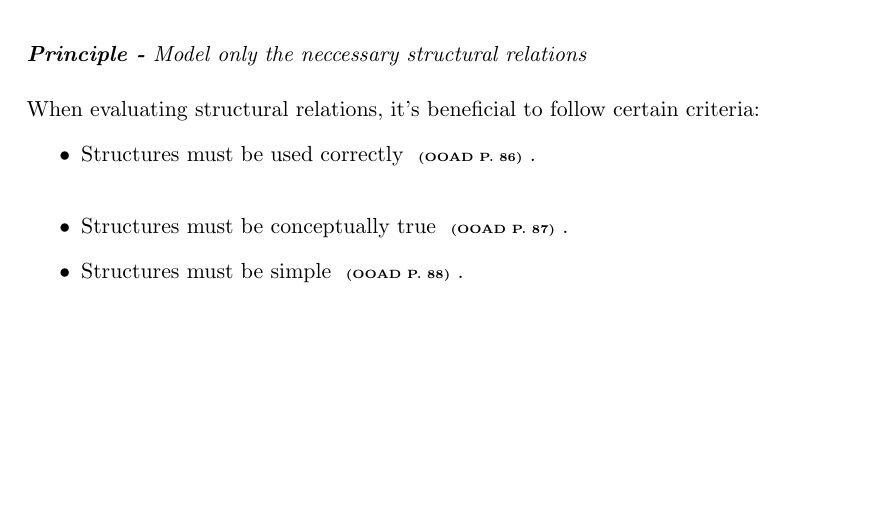
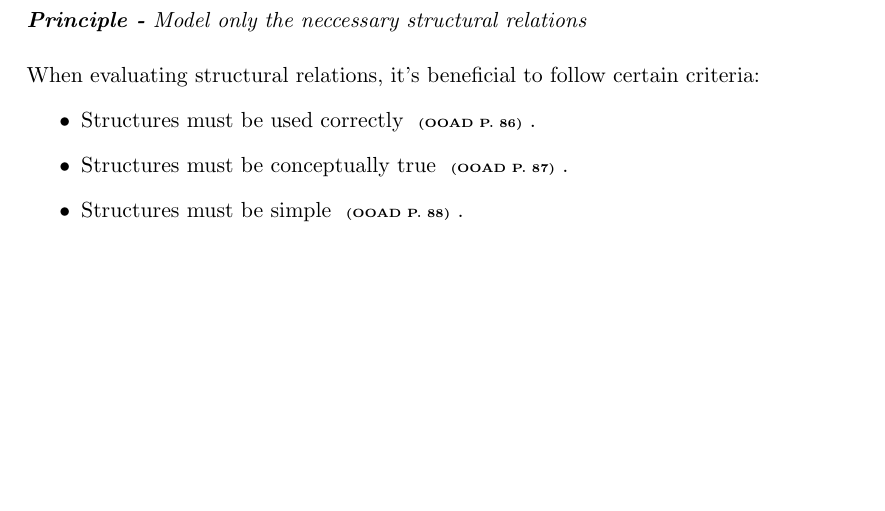
Before and after one commit to Oragif/OOAD, a LaTeX document (master.tex, which reads chapters/structure/page.tex): part of page 18 of 18, cut so that both start at the same text, the shorter picture padded with empty space. Compiled offline with pdfLaTeX.

Commit message:
Fixed error

```diff
--- a/chapters/structure/page.tex
+++ b/chapters/structure/page.tex
@@ -85,10 +85,10 @@ A variation of this can also have objects related to multiple on a higher level.
 Where a descriptor class defines specific properties shared by all related objects. This is important in situation where multiple copies are treated as seperate entities, but still share specific properties between them.
 
 \section{Evaluate Systematically \ooad[86]}
-\principle[Model only the neccessary structural relations]\\
+\principle[Model only the neccessary structural relations]
 When evaluating structural relations, it's beneficial to follow certain criteria:
 \begin{itemize}
-    \item Structures must be  used correctly \ooad[86].\\
+    \item Structures must be  used correctly \ooad[86].
     \item Structures must be conceptually true \ooad[87].
     \item Structures must be simple \ooad[88].
 \end{itemize}
```
Also changed, not shown: master.pdf.
